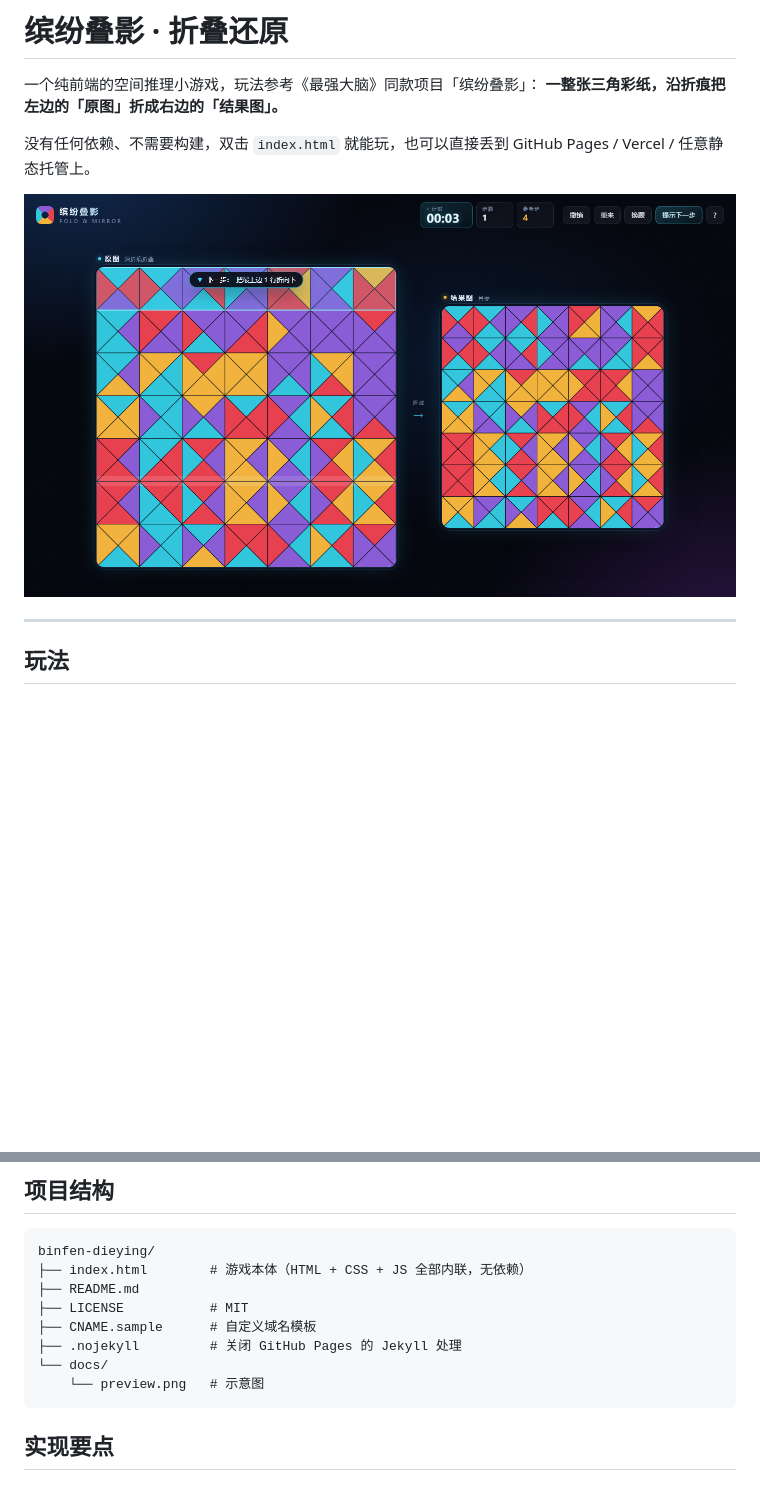
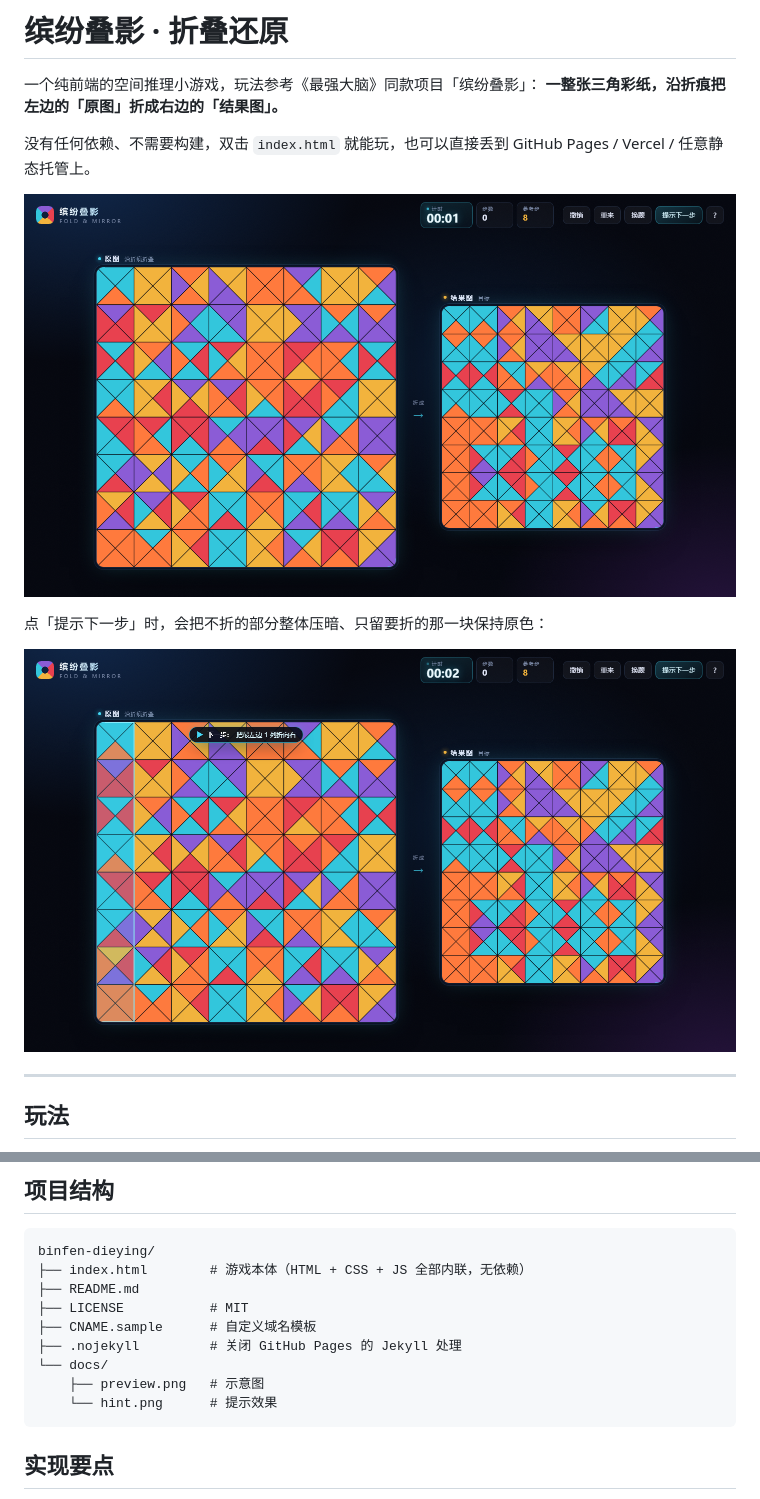
Before and after one commit to dongmuyunanfeng/little-game, a Markdown page: README.md, 2 parts joined by grey strips. GitHub-like rendering; pictures changed too: docs/hint.png (added), docs/preview.png; blank space fills up the shorter version.

````diff
--- a/README.md
+++ b/README.md
@@ -6,6 +6,10 @@
 没有任何依赖、不需要构建，双击 `index.html` 就能玩，也可以直接丢到 GitHub Pages / Vercel / 任意静态托管上。
 
 ![玩法示意](docs/preview.png)
+
+点「提示下一步」时，会把不折的部分整体压暗、只留要折的那一块保持原色：
+
+![提示](docs/hint.png)
 
 ---
 
@@ -149,7 +162,8 @@ binfen-dieying/
 ├── CNAME.sample      # 自定义域名模板
 ├── .nojekyll         # 关闭 GitHub Pages 的 Jekyll 处理
 └── docs/
-    └── preview.png   # 示意图
+    ├── preview.png   # 示意图
+    └── hint.png      # 提示效果
 ```
 
 ## 实现要点
````
Also changed, not shown: other parts of README.md (+14 -5 lines), 1 other file.
